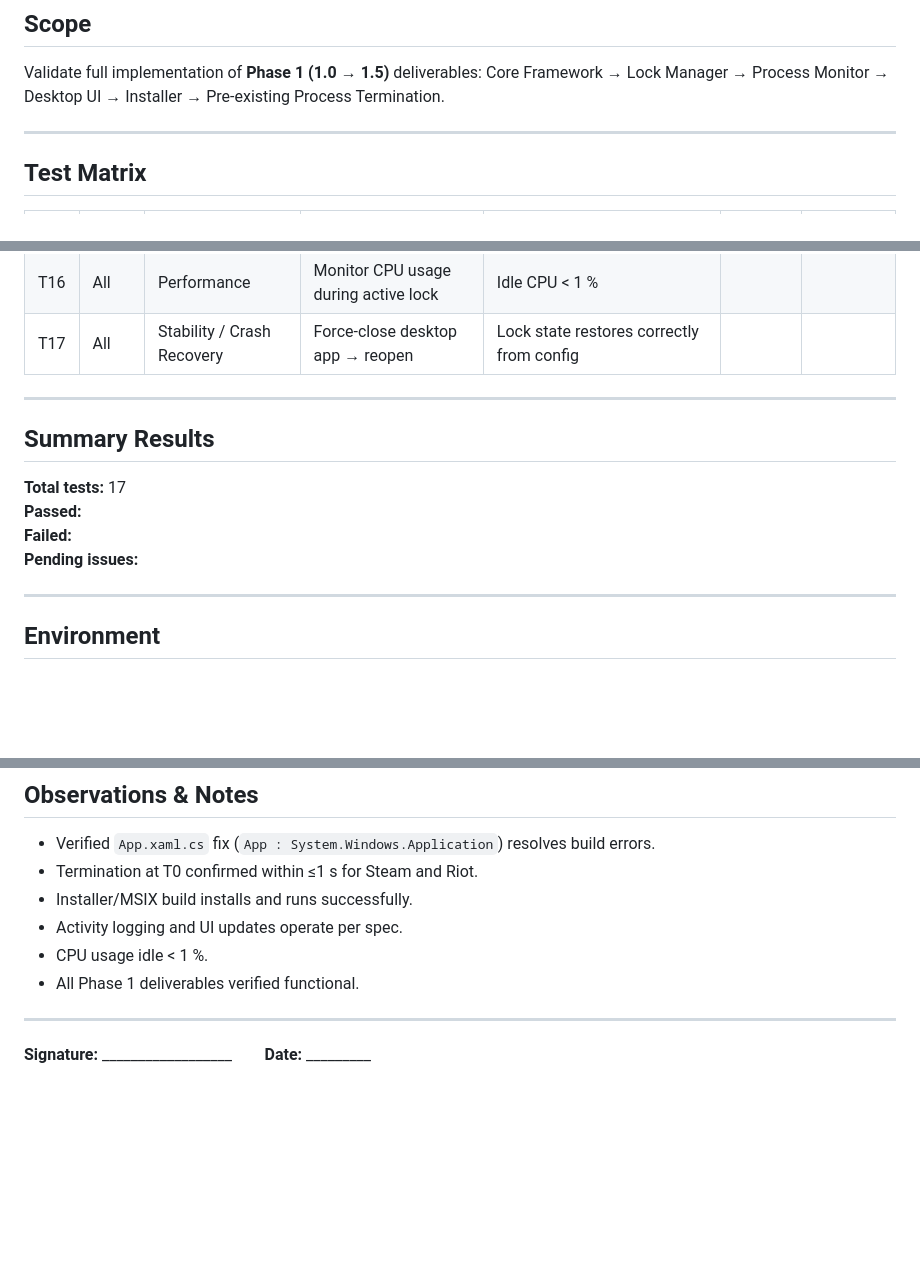
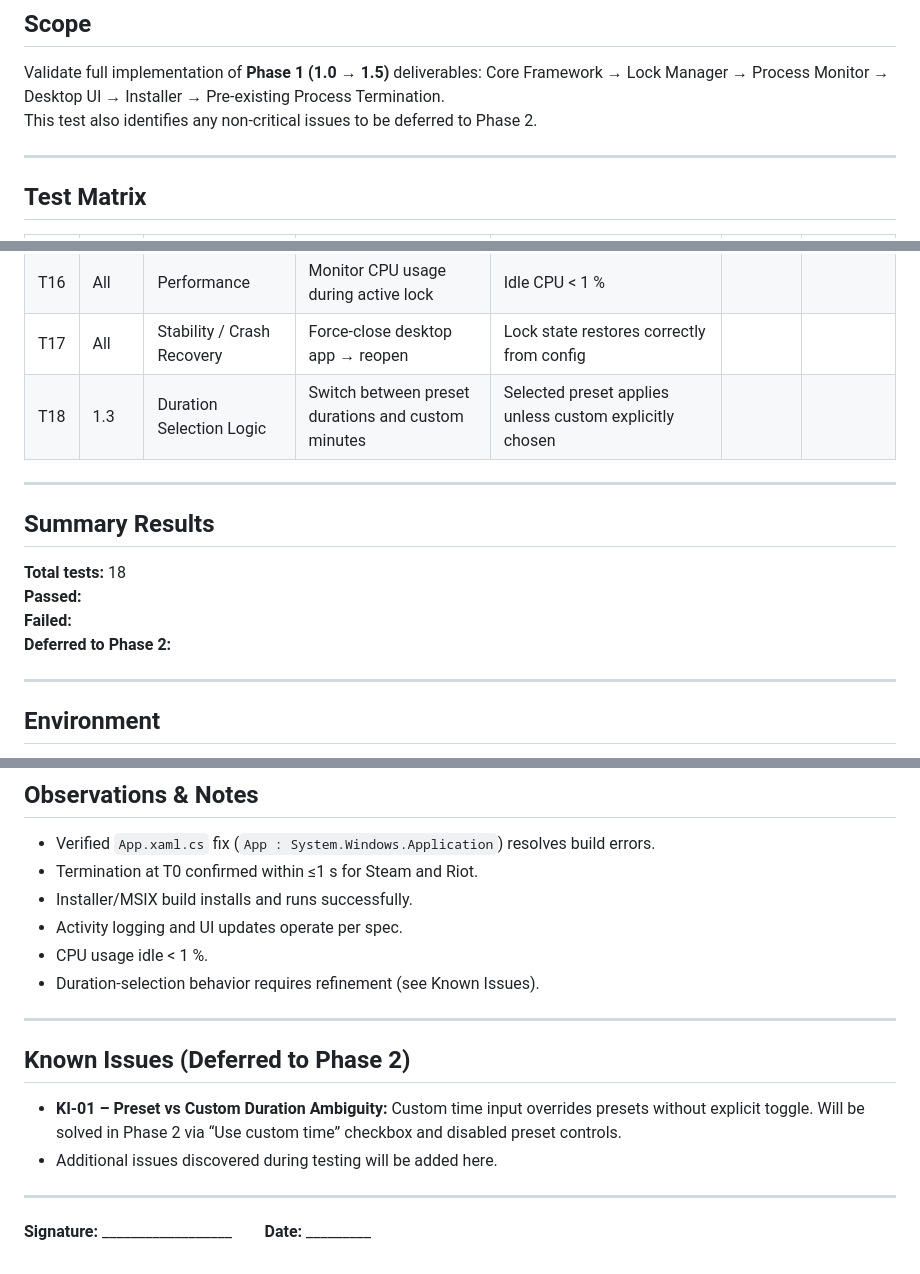
Before and after one commit to Chris020206/Cooldown, a Markdown page: docs/test-reports/Phase 1 Final Verification.md, 3 parts joined by grey strips. Rendered like a GitHub page; blank space fills up the shorter version.

```diff
--- a/docs/test-reports/Phase 1 Final Verification.md
+++ b/docs/test-reports/Phase 1 Final Verification.md
@@ -9,6 +9,7 @@
 ## Scope
 Validate full implementation of **Phase 1 (1.0 → 1.5)** deliverables:
 Core Framework → Lock Manager → Process Monitor → Desktop UI → Installer → Pre-existing Process Termination.
+This test also identifies any non-critical issues to be deferred to Phase 2.
 
 ---
 
@@ -33,14 +34,15 @@ Core Framework → Lock Manager → Process Monitor → Desktop UI → Installer
 | T15 | 1.5 | Re-launch Prevention | Try to open Steam during lock | Process immediately killed; new log entry |  |  |
 | T16 | All | Performance | Monitor CPU usage during active lock | Idle CPU < 1 % |  |  |
 | T17 | All | Stability / Crash Recovery | Force-close desktop app → reopen | Lock state restores correctly from config |  |  |
+| T18 | 1.3 | Duration Selection Logic | Switch between preset durations and custom minutes | Selected preset applies unless custom explicitly chosen |  |  |
 
 ---
 
 ## Summary Results
-**Total tests:** 17
+**Total tests:** 18
 **Passed:**
 **Failed:**
-**Pending issues:**
+**Deferred to Phase 2:**
 
 ---
 
@@ -58,7 +60,13 @@ Core Framework → Lock Manager → Process Monitor → Desktop UI → Installer
 - Installer/MSIX build installs and runs successfully.
 - Activity logging and UI updates operate per spec.
 - CPU usage idle < 1 %.
-- All Phase 1 deliverables verified functional.
+- Duration-selection behavior requires refinement (see Known Issues).
+
+---
+
+## Known Issues (Deferred to Phase 2)
+- **KI-01 – Preset vs Custom Duration Ambiguity:** Custom time input overrides presets without explicit toggle. Will be solved in Phase 2 via “Use custom time” checkbox and disabled preset controls.
+- Additional issues discovered during testing will be added here.
 
 ---
 
```
